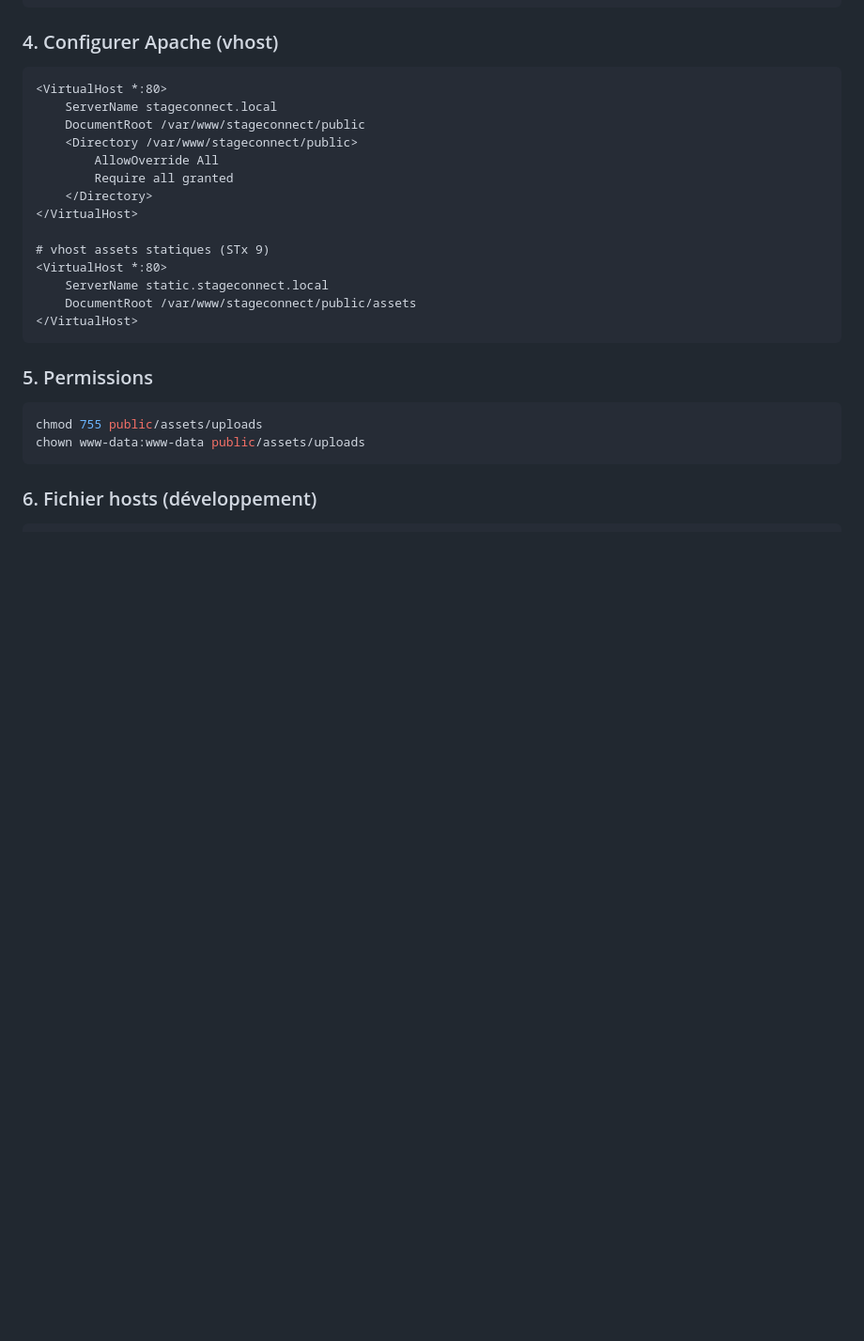
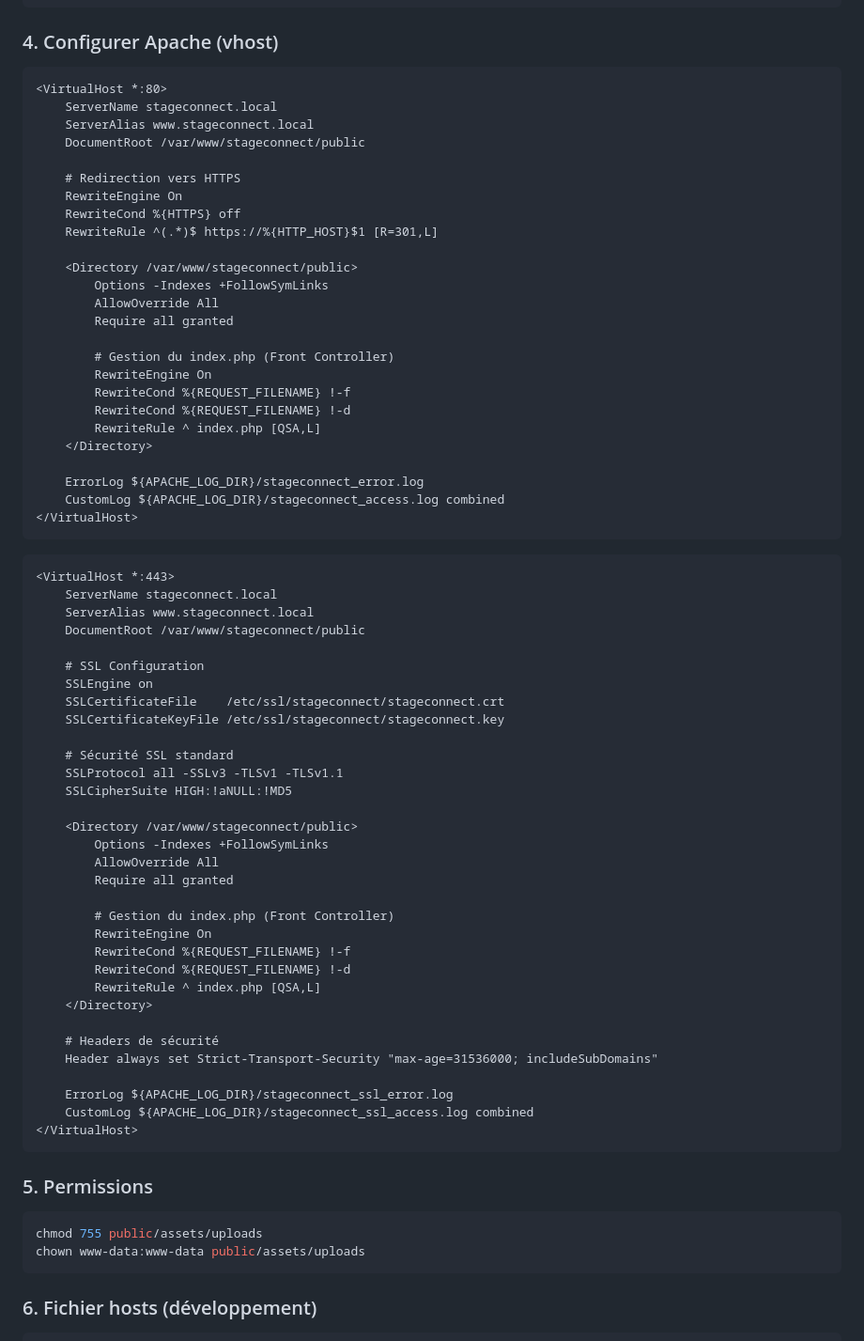
Before and after one commit to swezixou/CESI-WEB, a Markdown page: README.md, the part around the change. Shown at 94% size. GitHub-like rendering; blank space fills up the shorter version.

Commit message:
Enhance Apache vhost configuration for SSL and security
Updated Apache virtual host configuration for both HTTP and HTTPS, including SSL settings and security headers.

````diff
--- a/README.md
+++ b/README.md
@@ -89,17 +89,63 @@ define('DB_PASS', 'votre_mot_de_passe');
 ```apache
 <VirtualHost *:80>
     ServerName stageconnect.local
+    ServerAlias www.stageconnect.local
     DocumentRoot /var/www/stageconnect/public
+
+    # Redirection vers HTTPS
+    RewriteEngine On
+    RewriteCond %{HTTPS} off
+    RewriteRule ^(.*)$ https://%{HTTP_HOST}$1 [R=301,L]
+
     <Directory /var/www/stageconnect/public>
+        Options -Indexes +FollowSymLinks
         AllowOverride All
         Require all granted
+
+        # Gestion du index.php (Front Controller)
+        RewriteEngine On
+        RewriteCond %{REQUEST_FILENAME} !-f
+        RewriteCond %{REQUEST_FILENAME} !-d
+        RewriteRule ^ index.php [QSA,L]
     </Directory>
+
+    ErrorLog ${APACHE_LOG_DIR}/stageconnect_error.log
+    CustomLog ${APACHE_LOG_DIR}/stageconnect_access.log combined
 </VirtualHost>
+```
 
-# vhost assets statiques (STx 9)
-<VirtualHost *:80>
-    ServerName static.stageconnect.local
-    DocumentRoot /var/www/stageconnect/public/assets
+```apache
+<VirtualHost *:443>
+    ServerName stageconnect.local
+    ServerAlias www.stageconnect.local
+    DocumentRoot /var/www/stageconnect/public
+
+    # SSL Configuration
+    SSLEngine on
+    SSLCertificateFile    /etc/ssl/stageconnect/stageconnect.crt
+    SSLCertificateKeyFile /etc/ssl/stageconnect/stageconnect.key
+
+    # Sécurité SSL standard
+    SSLProtocol all -SSLv3 -TLSv1 -TLSv1.1
+    SSLCipherSuite HIGH:!aNULL:!MD5
+
+    <Directory /var/www/stageconnect/public>
+        Options -Indexes +FollowSymLinks
+        AllowOverride All
+        Require all granted
+
+        # Gestion du index.php (Front Controller)
+        RewriteEngine On
+        RewriteCond %{REQUEST_FILENAME} !-f
+        RewriteCond %{REQUEST_FILENAME} !-d
+        RewriteRule ^ index.php [QSA,L]
+    </Directory>
+
+    # Headers de sécurité
+    Header always set Strict-Transport-Security "max-age=31536000; includeSubDomains"
+
+    ErrorLog ${APACHE_LOG_DIR}/stageconnect_ssl_error.log
+    CustomLog ${APACHE_LOG_DIR}/stageconnect_ssl_access.log combined
 </VirtualHost>
 ```
 
````
